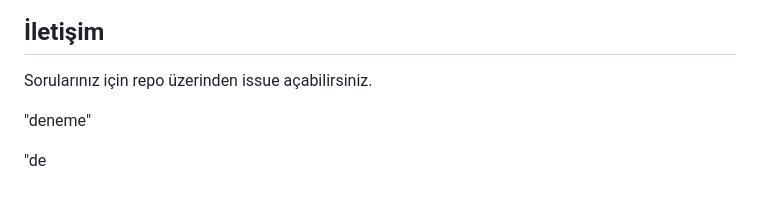
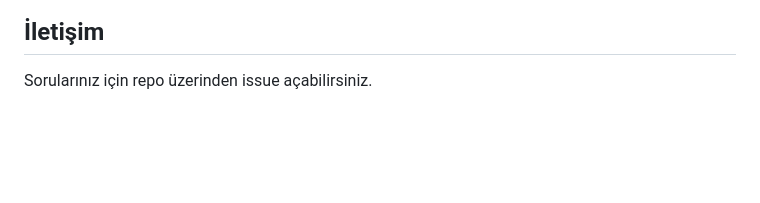
Before and after one commit to U425mut/ChronoGlobe, a Markdown page: README.md, the part around the change. Drawn GitHub-style; blank space fills up the shorter version.

```diff
--- a/README.md
+++ b/README.md
@@ -173,9 +173,3 @@ dist/
 ## İletişim
 
 Sorularınız için repo üzerinden issue açabilirsiniz.
-
-"deneme"
-
-
-
-"de
```
